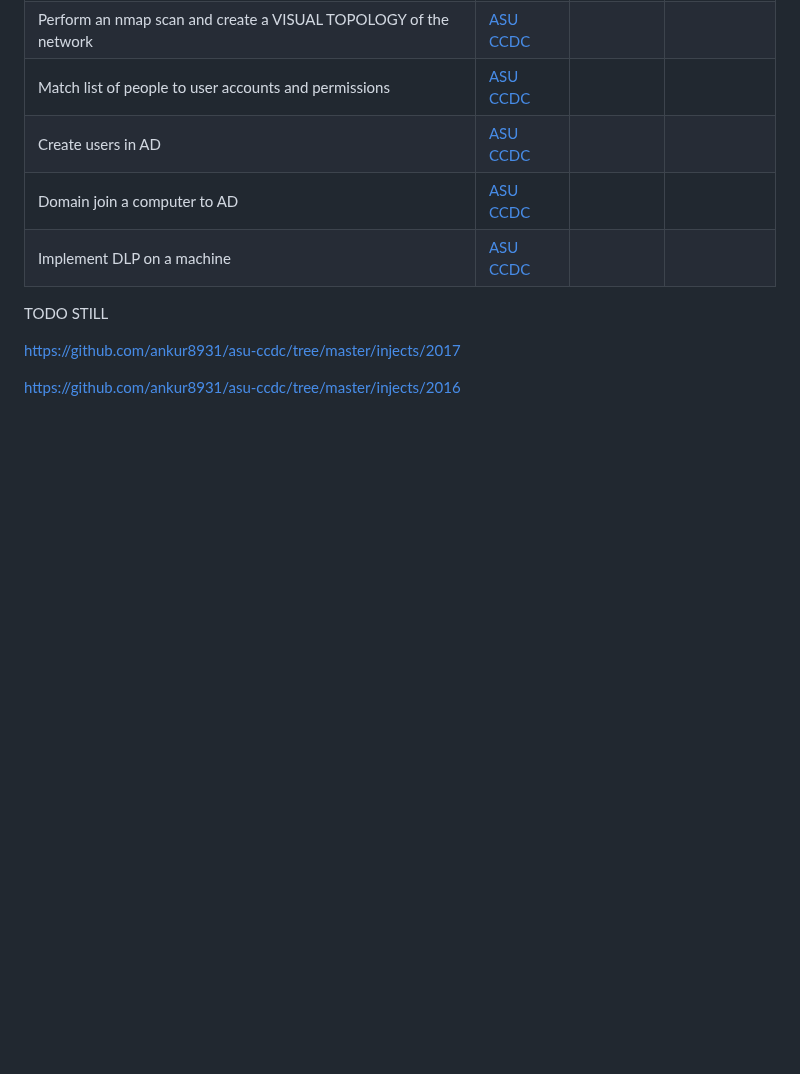
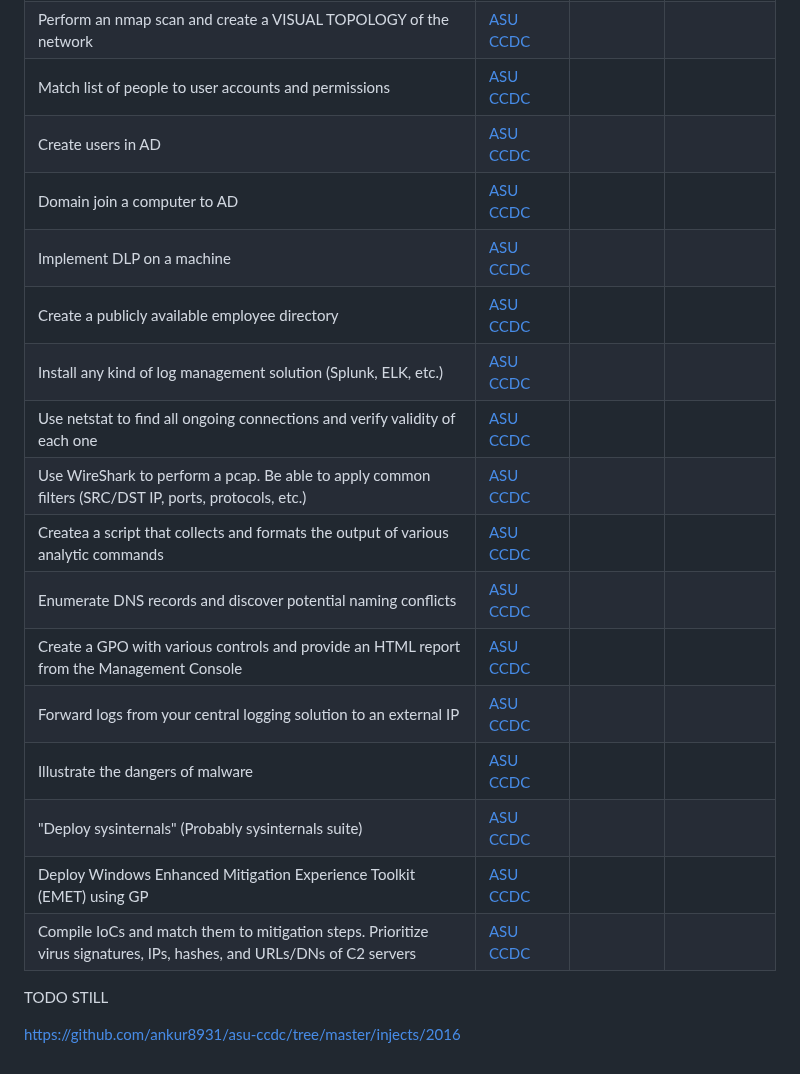
Before and after one commit to GrayHatsUWB/CCDC-2024, a Markdown page: GeneralResources/InjectMatrix.md, the part around the change. Rendered like a GitHub page; blank space fills up the shorter version.

```diff
--- a/GeneralResources/InjectMatrix.md
+++ b/GeneralResources/InjectMatrix.md
@@ -16,9 +16,20 @@
 | Create users in AD | [ASU CCDC](https://github.com/ankur8931/asu-ccdc/blob/master/injects/2018/wrccdcnov2018invitationalvirtual-injects/wrccdcnov2018invitationalvirtual-inject-10-addnewemployees-arizonastateuniversity.pdf) | | |
 | Domain join a computer to AD | [ASU CCDC](https://github.com/ankur8931/asu-ccdc/blob/master/injects/2018/wrccdcnov2018invitationalvirtual-injects/wrccdcnov2018invitationalvirtual-inject-13-userscantlogin-arizonastateuniversity.pdf) | | |
 | Implement DLP on a machine | [ASU CCDC](https://github.com/ankur8931/asu-ccdc/blob/master/injects/2018/wrccdcnov2018invitationalvirtual-injects/wrccdcnov2018invitationalvirtual-inject-15-lostlaptops-arizonastateuniversity.pdf) | | |
+| Create a publicly available employee directory | [ASU CCDC](https://github.com/ankur8931/asu-ccdc/blob/master/injects/2017/wrccdcqualifier2017-inject-10-publishemployeedirectory-team02asu.pdf) | | |
+| Install any kind of log management solution (Splunk, ELK, etc.) | [ASU CCDC](https://github.com/ankur8931/asu-ccdc/blob/master/injects/2017/wrccdcqualifier2017-inject-11-logmanagement-team02asu.pdf) | | |
+| Use netstat to find all ongoing connections and verify validity of each one | [ASU CCDC](https://github.com/ankur8931/asu-ccdc/blob/master/injects/2017/wrccdcqualifier2017-inject-13-usenetstattodetermineoutgoingconnections-team02asu.pdf) | | |
+| Use WireShark to perform a pcap. Be able to apply common filters (SRC/DST IP, ports, protocols, etc.) | [ASU CCDC](https://github.com/ankur8931/asu-ccdc/blob/master/injects/2017/wrccdcqualifier2017-inject-15-installandusewireshark-team02asu.pdf) | | |
+| Createa a script that collects and formats the output of various analytic commands | [ASU CCDC](https://github.com/ankur8931/asu-ccdc/blob/master/injects/2017/wrccdcqualifier2017-inject-17-linuxshellscriptingexercise-team02asu.pdf) | | |
+| Enumerate DNS records and discover potential naming conflicts | [ASU CCDC](https://github.com/ankur8931/asu-ccdc/blob/master/injects/2017/wrccdcqualifier2017-inject-18-ediscovery-team02asu.pdf) | | |
+| Create a GPO with various controls and provide an HTML report from the Management Console | [ASU CCDC](https://github.com/ankur8931/asu-ccdc/blob/master/injects/2017/wrccdcqualifier2017-inject-19-adsecuritypolicies-team02asu.pdf) | | |
+| Forward logs from your central logging solution to an external IP | [ASU CCDC](https://github.com/ankur8931/asu-ccdc/blob/master/injects/2017/wrccdcqualifier2017-inject-20-forwardsyslogtocentralqradar-team02asu.pdf) | | |
+| Illustrate the dangers of malware | [ASU CCDC](https://github.com/ankur8931/asu-ccdc/blob/master/injects/2017/wrccdcqualifier2017-inject-21-infographicorposteronmalware-team02asu.pdf) | | |
+| "Deploy sysinternals" (Probably sysinternals suite) | [ASU CCDC](https://github.com/ankur8931/asu-ccdc/blob/master/injects/2017/wrccdcqualifier2017-inject-22-deploysysinternalstowindowsdesktops-team02asu.pdf) | | |
+| Deploy Windows Enhanced Mitigation Experience Toolkit (EMET) using GP | [ASU CCDC](https://github.com/ankur8931/asu-ccdc/blob/master/injects/2017/wrccdcqualifier2017-inject-23-deployemettowindowsenvironment-team02asu.pdf) | | |
+| Compile IoCs and match them to mitigation steps. Prioritize virus signatures, IPs, hashes, and URLs/DNs of C2 servers | [ASU CCDC](https://github.com/ankur8931/asu-ccdc/blob/master/injects/2017/wrccdcqualifier2017-inject-24-searchlogsforspecificindicatorsofcompromise-team02asu.pdf) | | |
+
 
 TODO STILL
 
-https://github.com/ankur8931/asu-ccdc/tree/master/injects/2017
-
 https://github.com/ankur8931/asu-ccdc/tree/master/injects/2016
```
